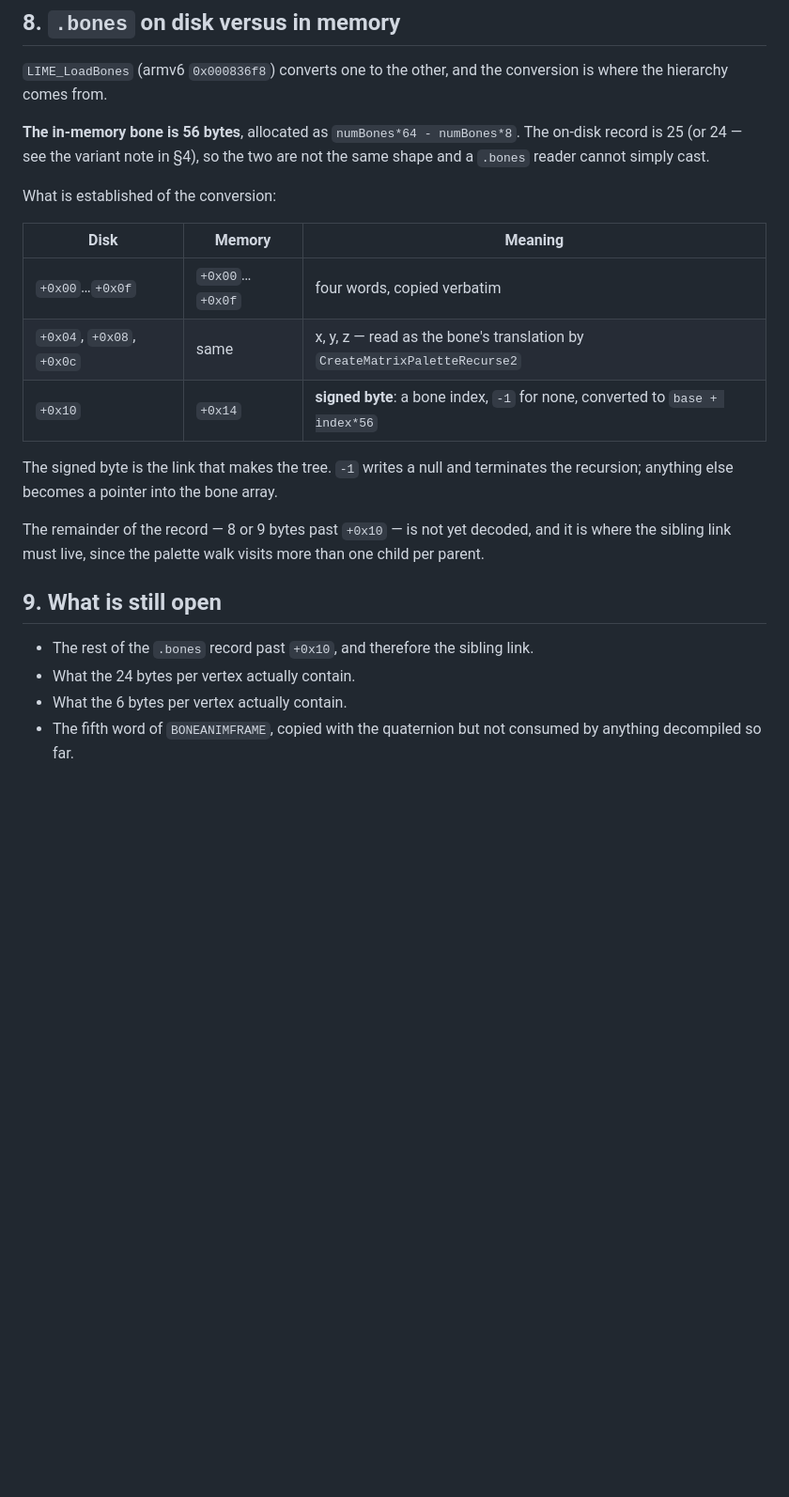
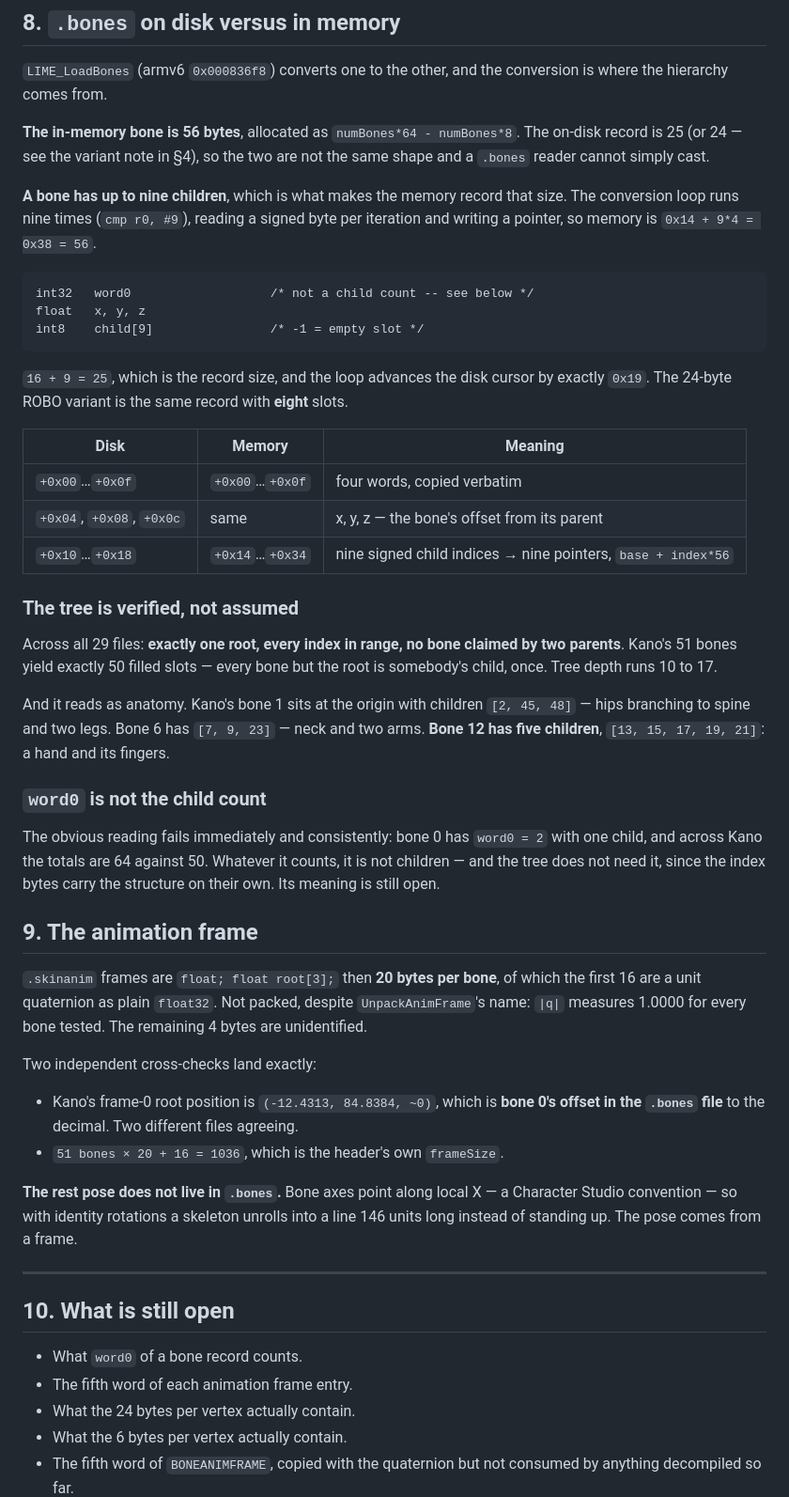
Before and after one commit to MaryNCRT/Ultimate-Mortal-Kombat-3-iOS-Recomp, a Markdown page: docs/SKIN-FORMAT.md, the part around the change. Shown at 94% size. GitHub-like rendering; blank space fills up the shorter version.

````diff
--- a/docs/SKIN-FORMAT.md
+++ b/docs/SKIN-FORMAT.md
@@ -341,24 +341,67 @@ conversion is where the hierarchy comes from.
 The on-disk record is 25 (or 24 — see the variant note in §4), so the two are
 not the same shape and a `.bones` reader cannot simply cast.
 
-What is established of the conversion:
+**A bone has up to nine children**, which is what makes the memory record that
+size. The conversion loop runs nine times (`cmp r0, #9`), reading a signed byte
+per iteration and writing a pointer, so memory is `0x14 + 9*4 = 0x38 = 56`.
+
+```
+int32   word0                   /* not a child count -- see below */
+float   x, y, z
+int8    child[9]                /* -1 = empty slot */
+```
+
+`16 + 9 = 25`, which is the record size, and the loop advances the disk cursor
+by exactly `0x19`. The 24-byte ROBO variant is the same record with **eight**
+slots.
 
 | Disk | Memory | Meaning |
 |---|---|---|
 | `+0x00`…`+0x0f` | `+0x00`…`+0x0f` | four words, copied verbatim |
-| `+0x04`, `+0x08`, `+0x0c` | same | x, y, z — read as the bone's translation by `CreateMatrixPaletteRecurse2` |
-| `+0x10` | `+0x14` | **signed byte**: a bone index, `-1` for none, converted to `base + index*56` |
+| `+0x04`, `+0x08`, `+0x0c` | same | x, y, z — the bone's offset from its parent |
+| `+0x10`…`+0x18` | `+0x14`…`+0x34` | nine signed child indices → nine pointers, `base + index*56` |
 
-The signed byte is the link that makes the tree. `-1` writes a null and
-terminates the recursion; anything else becomes a pointer into the bone array.
+### The tree is verified, not assumed
 
-The remainder of the record — 8 or 9 bytes past `+0x10` — is not yet decoded,
-and it is where the sibling link must live, since the palette walk visits more
-than one child per parent.
+Across all 29 files: **exactly one root, every index in range, no bone claimed
+by two parents**. Kano's 51 bones yield exactly 50 filled slots — every bone but
+the root is somebody's child, once. Tree depth runs 10 to 17.
 
-## 9. What is still open
+And it reads as anatomy. Kano's bone 1 sits at the origin with children
+`[2, 45, 48]` — hips branching to spine and two legs. Bone 6 has `[7, 9, 23]` —
+neck and two arms. **Bone 12 has five children**, `[13, 15, 17, 19, 21]`: a hand
+and its fingers.
 
-- The rest of the `.bones` record past `+0x10`, and therefore the sibling link.
+### `word0` is not the child count
+
+The obvious reading fails immediately and consistently: bone 0 has `word0 = 2`
+with one child, and across Kano the totals are 64 against 50. Whatever it
+counts, it is not children — and the tree does not need it, since the index
+bytes carry the structure on their own. Its meaning is still open.
+
+## 9. The animation frame
+
+`.skinanim` frames are `float; float root[3];` then **20 bytes per bone**, of
+which the first 16 are a unit quaternion as plain `float32`. Not packed, despite
+`UnpackAnimFrame`'s name: `|q|` measures 1.0000 for every bone tested. The
+remaining 4 bytes are unidentified.
+
+Two independent cross-checks land exactly:
+
+- Kano's frame-0 root position is `(-12.4313, 84.8384, ~0)`, which is **bone 0's
+  offset in the `.bones` file** to the decimal. Two different files agreeing.
+- `51 bones × 20 + 16 = 1036`, which is the header's own `frameSize`.
+
+**The rest pose does not live in `.bones`.** Bone axes point along local X — a
+Character Studio convention — so with identity rotations a skeleton unrolls into
+a line 146 units long instead of standing up. The pose comes from a frame.
+
+---
+
+## 10. What is still open
+
+- What `word0` of a bone record counts.
+- The fifth word of each animation frame entry.
 - What the 24 bytes per vertex actually contain.
 - What the 6 bytes per vertex actually contain.
 - The fifth word of `BONEANIMFRAME`, copied with the quaternion but not
````
Also changed, not shown: docs/MESH-VIEWER.md (+32 -16 lines), docs/img/pose-kano.png (added), 1 other file.
